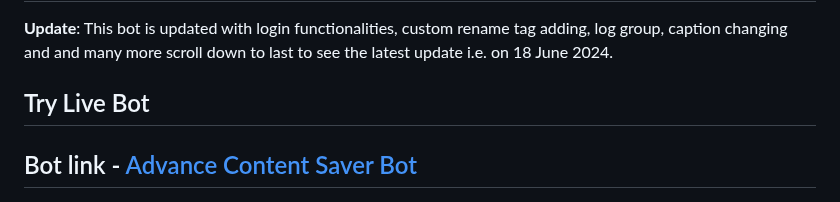
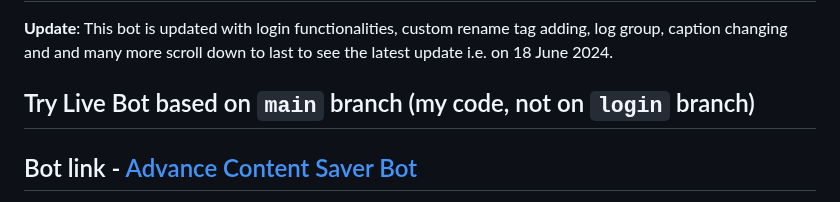
Before and after one commit to devgaganin/Save-Restricted-Content-Bot-V2, a Markdown page: README.md, the part around the change. Rendered like a GitHub page.

```diff
--- a/README.md
+++ b/README.md
@@ -10,7 +10,7 @@ Contact: [Telegram](https://t.me/devggn)
 
 **Update**: This bot is updated with login functionalities, custom rename tag adding, log group, caption changing and and many more scroll down to last to see the latest update i.e. on 18 June 2024.
 
-## Try Live Bot
+## Try Live Bot based on `main` branch (my code, not on `login` branch)
 Bot link - [Advance Content Saver Bot](https://t.me/advance_content_saver_bot)
 ---
 
```
